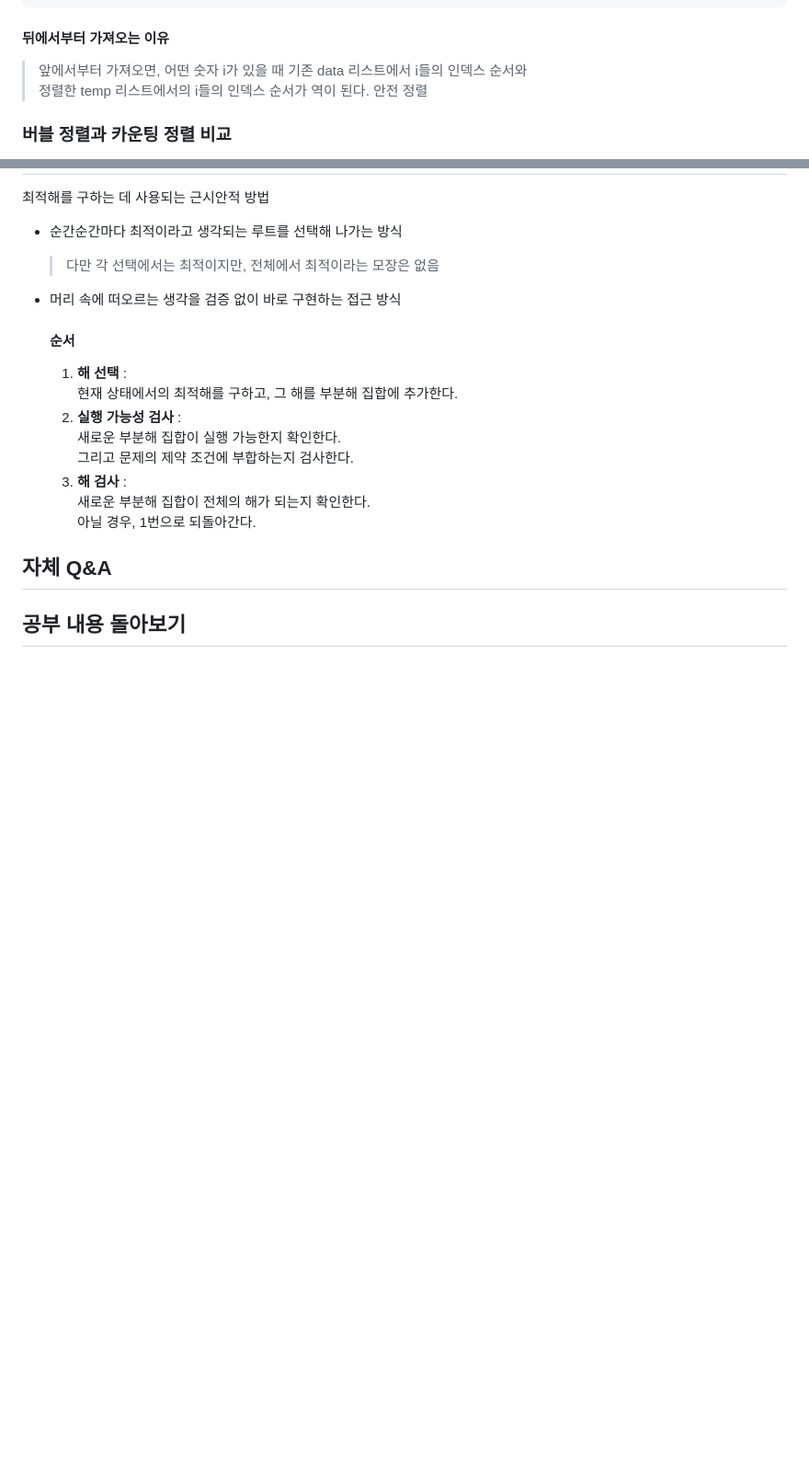
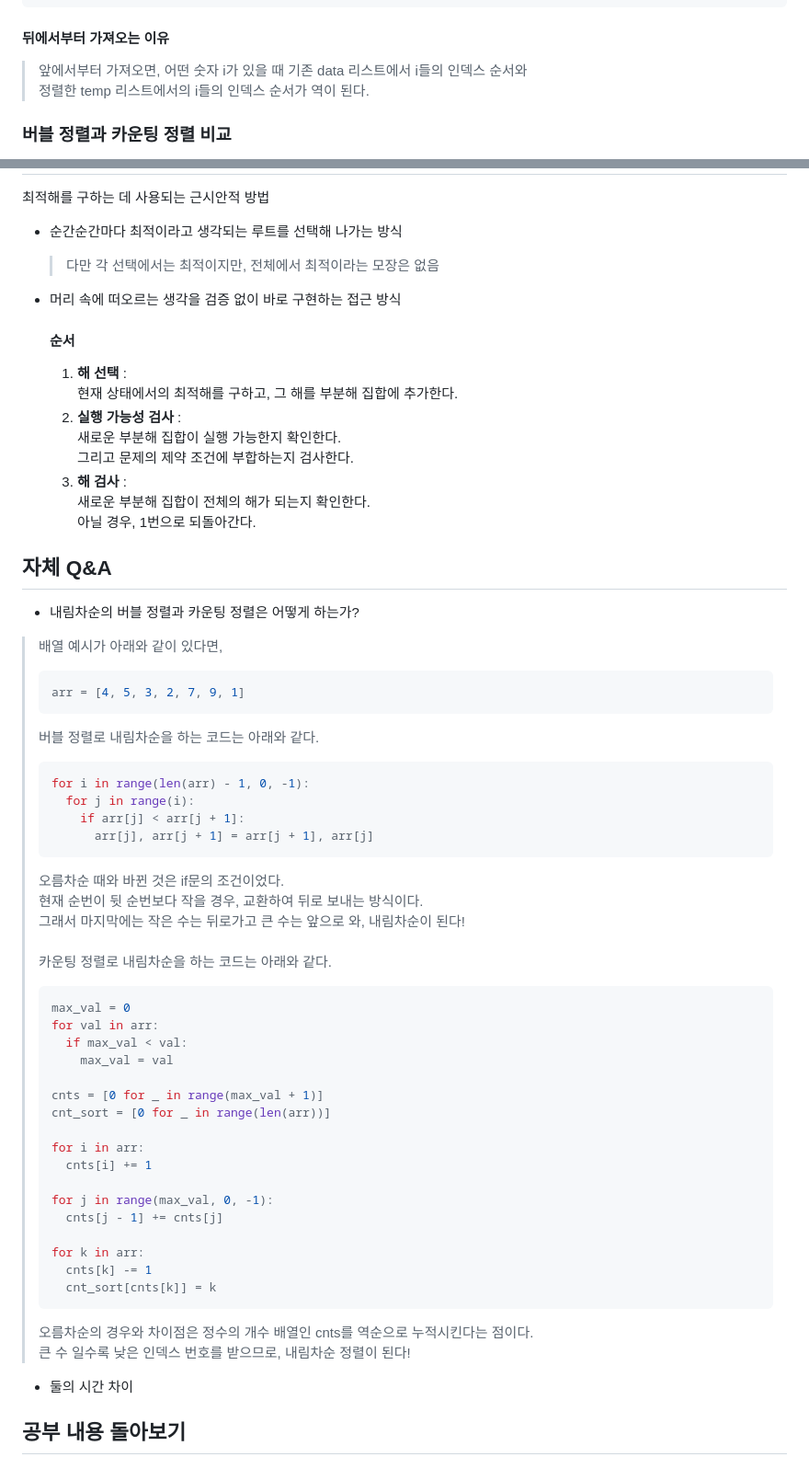
Before and after one commit to Lycirrus/TIL, a Markdown page: algorithm/list_1.md, 2 parts joined by grey strips. Shown: that part at 92% size. Rendered like a GitHub page; blank space fills up the shorter version.

Commit message:
240801_2

````diff
--- a/algorithm/list_1.md
+++ b/algorithm/list_1.md
@@ -103,7 +103,6 @@
 
   #### 뒤에서부터 가져오는 이유
   > 앞에서부터 가져오면, 어떤 숫자 i가 있을 때 기존 data 리스트에서 i들의 인덱스 순서와<br>정렬한 temp 리스트에서의 i들의 인덱스 순서가 역이 된다.
-  > 안전 정렬
 
 ### 버블 정렬과 카운팅 정렬 비교
 - 버블 정렬
@@ -132,6 +131,44 @@
   3. **해 검사** : <br>새로운 부분해 집합이 전체의 해가 되는지 확인한다.<br>아닐 경우, 1번으로 되돌아간다.
 
 ## 자체 Q&A
-
+- 내림차순의 버블 정렬과 카운팅 정렬은 어떻게 하는가?
+> 배열 예시가 아래와 같이 있다면,
+> ```python
+> arr = [4, 5, 3, 2, 7, 9, 1]
+> ```
+> 버블 정렬로 내림차순을 하는 코드는 아래와 같다.
+> ```python
+> for i in range(len(arr) - 1, 0, -1):
+>   for j in range(i):
+>     if arr[j] < arr[j + 1]:
+>       arr[j], arr[j + 1] = arr[j + 1], arr[j]
+> ```
+> 오름차순 때와 바뀐 것은 if문의 조건이었다.<br>
+> 현재 순번이 뒷 순번보다 작을 경우, 교환하여 뒤로 보내는 방식이다.<br>
+> 그래서 마지막에는 작은 수는 뒤로가고 큰 수는 앞으로 와, 내림차순이 된다! <br>
+> <br>
+> 카운팅 정렬로 내림차순을 하는 코드는 아래와 같다.
+> ```python
+> max_val = 0
+> for val in arr:
+>   if max_val < val:
+>     max_val = val
+>
+> cnts = [0 for _ in range(max_val + 1)]
+> cnt_sort = [0 for _ in range(len(arr))]
+>
+> for i in arr:
+>   cnts[i] += 1
+>
+> for j in range(max_val, 0, -1):
+>   cnts[j - 1] += cnts[j]
+>
+> for k in arr:
+>   cnts[k] -= 1
+>   cnt_sort[cnts[k]] = k
+> ```
+> 오름차순의 경우와 차이점은 정수의 개수 배열인 cnts를 역순으로 누적시킨다는 점이다.<br>
+> 큰 수 일수록 낮은 인덱스 번호를 받으므로, 내림차순 정렬이 된다!
+- 둘의 시간 차이
 
 ## 공부 내용 돌아보기
````
